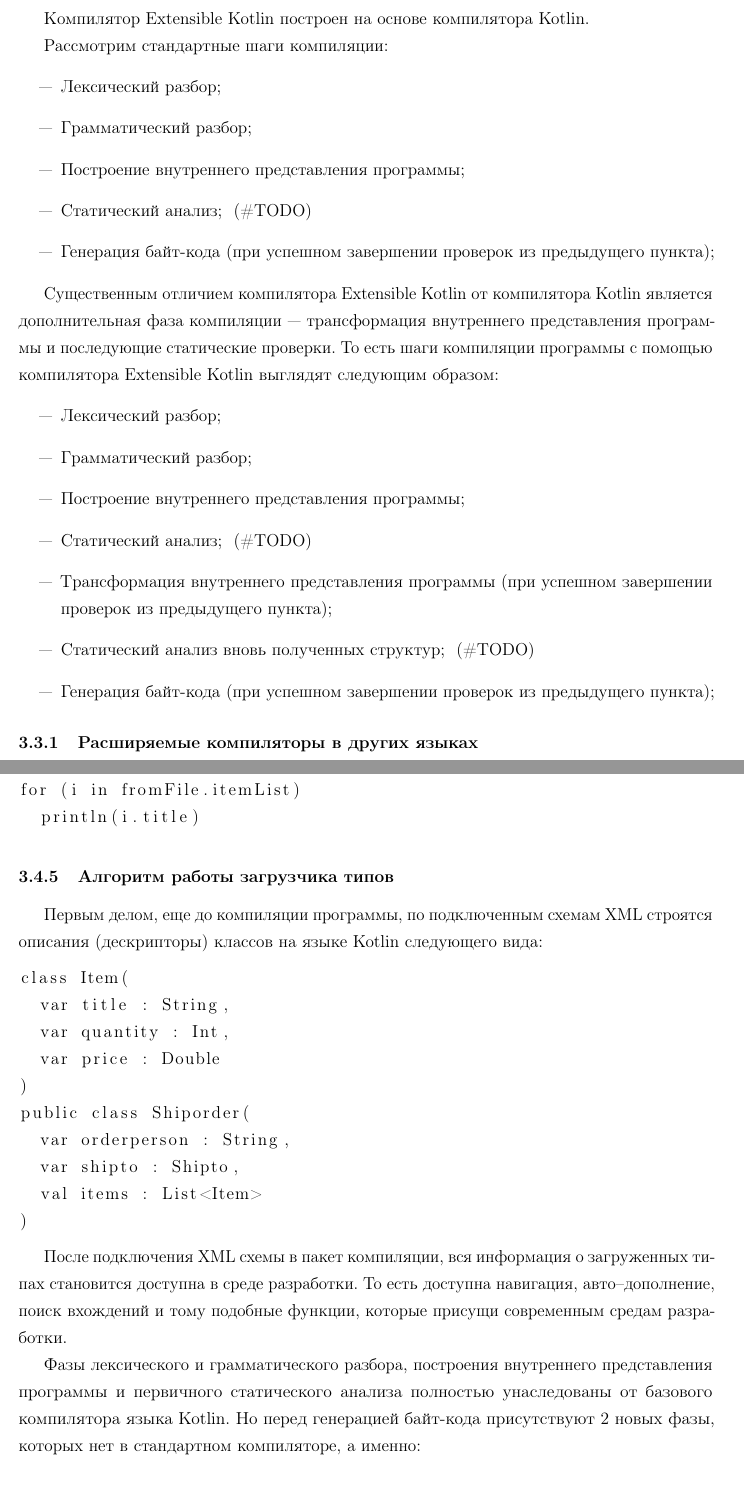
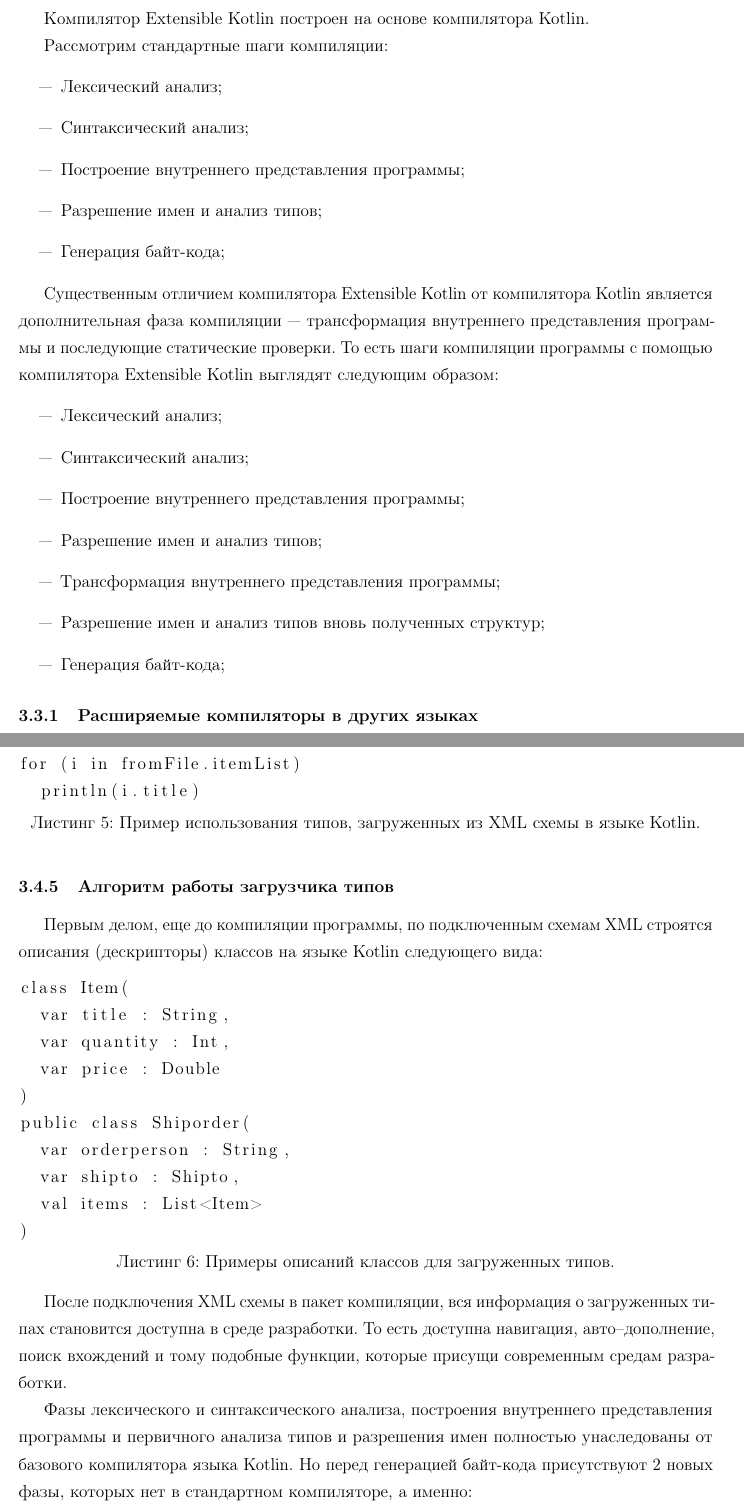
Before and after one commit to ignatov/diploma, a LaTeX thesis (src/diploma.tex, which reads src/chapter2/architecture.tex, src/chapter2/xml.tex): two parts of pages 10 and 14 of 32, joined at a grey line, cut so that both start at the same text. Compiled offline with pdfLaTeX.

Commit message:
some listings in xml section were improved

```diff
--- a/src/chapter2/architecture.tex
+++ b/src/chapter2/architecture.tex
@@ -3,22 +3,22 @@
 
 Рассмотрим стандартные шаги компиляции:
 \begin{itemize}
-\item[---] Лексический разбор;
-\item[---] Грамматический разбор;
+\item[---] Лексический анализ;
+\item[---] Синтаксический анализ;
 \item[---] Построение внутреннего представления программы;
-\item[---] Статический анализ; \td
-\item[---] Генерация байт-кода (при успешном завершении проверок из предыдущего пункта);
+\item[---] Разрешение имен и анализ типов;
+\item[---] Генерация байт-кода;
 \end{itemize}
 
 Существенным отличием компилятора Extensible Kotlin от компилятора Kotlin является дополнительная фаза компиляции~--- трансформация внутреннего представления программы  и последующие статические проверки. То есть шаги компиляции программы с помощью компилятора Extensible Kotlin выглядят следующим образом:
 \begin{itemize}
-\item[---] Лексический разбор;
-\item[---] Грамматический разбор;
+\item[---] Лексический анализ;
+\item[---] Синтаксический анализ;
 \item[---] Построение внутреннего представления программы;
-\item[---] Статический анализ; \td
-\item[---] Трансформация внутреннего представления программы (при успешном завершении проверок из предыдущего пункта);
-\item[---] Статический анализ вновь полученных структур; \td
-\item[---] Генерация байт-кода (при успешном завершении проверок из предыдущего пункта);
+\item[---] Разрешение имен и анализ типов;
+\item[---] Трансформация внутреннего представления программы;
+\item[---] Разрешение имен и анализ типов вновь полученных структур;
+\item[---] Генерация байт-кода;
 \end{itemize}
 
 \subsubsection{Расширяемые компиляторы в других языках} % TODO: нужно подробнее
--- a/src/chapter2/xml.tex
+++ b/src/chapter2/xml.tex
@@ -88,7 +88,7 @@ OpenOffice.org~\footnote{http://www.ecma-international.org/publications/standard
 \subsubsection{Пример использования}
 После подключения схемы в программу, загруженные типы станут доступны для использования: \td
 
-\begin{lstlisting}
+\begin{lstlisting}[caption={Пример использования типов, загруженных из XML схемы в языке Kotlin.}, label=kotlin-simple-xml-example]
 val bread = item("Bread", null, 2, 10.0)
 val order = shiporder(List<item>(bread))
 println(order.toXML())
@@ -102,7 +102,7 @@ for (i in fromFile.itemList)
 
 Первым делом, еще до компиляции программы, по подключенным схемам XML строятся описания (дескрипторы) классов на языке Kotlin следующего вида:
 
-\begin{lstlisting}
+\begin{lstlisting}[caption={Примеры описаний классов для загруженных типов.}, label=xsd-type-descriptors]
 class Item(
   var title : String,
   var quantity : Int,
@@ -117,7 +117,7 @@ public class Shiporder(
 
 После подключения XML схемы в пакет компиляции, вся информация о загруженных типах становится доступна в среде разработки. То есть доступна навигация, авто--дополнение, поиск вхождений и тому подобные функции, которые присущи современным средам разработки.
 
-Фазы лексического и грамматического разбора, построения внутреннего представления программы и первичного статического анализа полностью унаследованы от базового компилятора языка Kotlin. Но перед генерацией байт-кода присутствуют 2 новых фазы, которых нет в стандартном компиляторе, а именно:
+Фазы лексического и синтаксического анализа, построения внутреннего представления программы и первичного анализа типов и разрешения имен полностью унаследованы от базового компилятора языка Kotlin. Но перед генерацией байт-кода присутствуют 2 новых фазы, которых нет в стандартном компиляторе, а именно:
 
 \begin{description}
 \item[Трансформация внутреннего представления программы.] При успешном завершении проверок из предыдущего пункта начинается фаза трансформации внутреннего представления программы. Подробное описание алгоритма работы этого шага компиляции можно прочитать в разделе \ref{xml-tranformation-phase}.
--- a/src/diploma.tex
+++ b/src/diploma.tex
@@ -46,6 +46,13 @@
 \renewcommand{\theenumiii}{.\arabic{enumiii}}
 \renewcommand{\labelenumiii}{\arabic{enumi}.\arabic{enumii}.\arabic{enumiii}.}
 
+\lstset{
+captionpos=b,
+breaklines=true
+}
+
+\renewcommand{\lstlistingname}{Листинг} % TODO
+
 \begin{document}
 
 \input{title}
```
Also changed, not shown: src/chapter2/tasks.tex (+2 -2 lines), src/chapter2/xml.tex (30 more changed lines).
